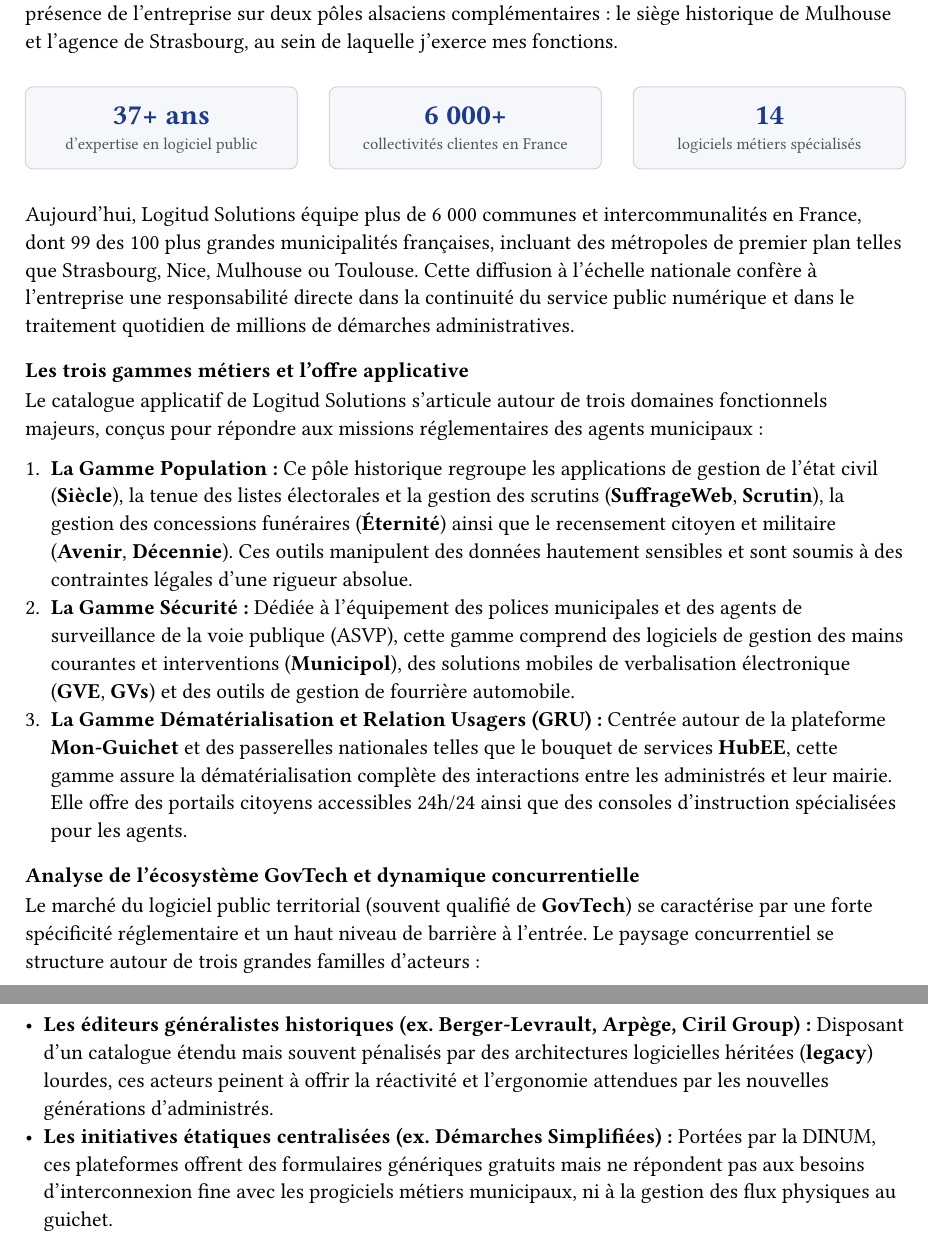
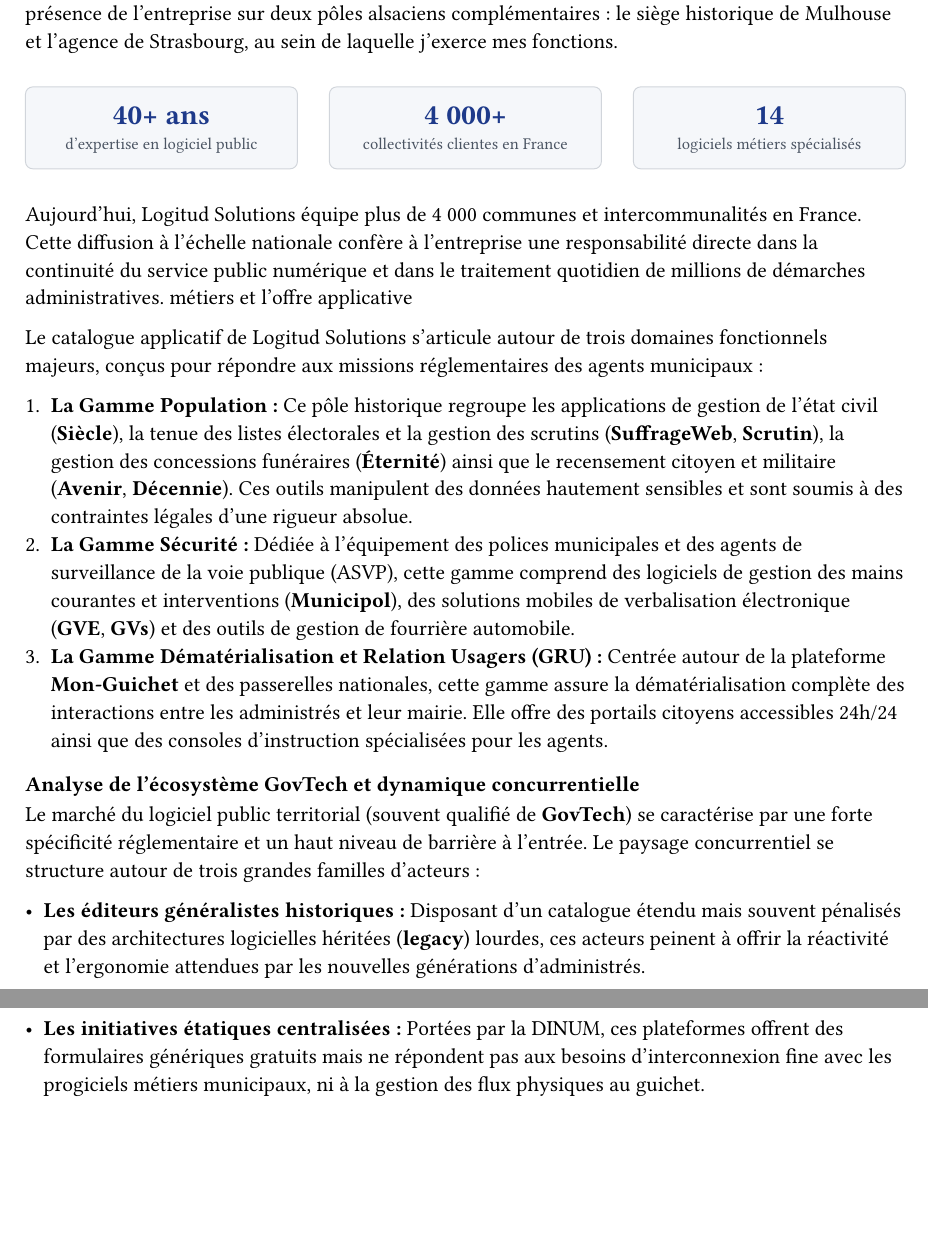
Before and after one commit to wanicolas/ynov_rapport_experience_pro, a Typst document (chapters/01_introduction.typ): two parts of pages 1 and 2 of 6, joined at a grey line, cut so that both start at the same text, the shorter picture padded with empty space. Compiled offline with Typst 0.15.

Commit message:
fix: update numerical data and improve formatting in chapters 01, 02, and 03

```diff
--- a/chapters/01_introduction.typ
+++ b/chapters/01_introduction.typ
@@ -25,7 +25,7 @@
       width: 100%,
       [
         #align(center)[
-          #text(size: 15pt, weight: "bold", fill: rgb("#1e3a8a"))[37+ ans] \
+          #text(size: 15pt, weight: "bold", fill: rgb("#1e3a8a"))[40+ ans] \
           #text(size: 8.5pt, fill: rgb("#4b5563"))[d'expertise en logiciel public]
         ]
       ],
@@ -38,7 +38,7 @@
       width: 100%,
       [
         #align(center)[
-          #text(size: 15pt, weight: "bold", fill: rgb("#1e3a8a"))[6 000+] \
+          #text(size: 15pt, weight: "bold", fill: rgb("#1e3a8a"))[4 000+] \
           #text(size: 8.5pt, fill: rgb("#4b5563"))[collectivités clientes en France]
         ]
       ],
@@ -60,22 +60,20 @@
 ]
 #v(0.6em)
 
-Aujourd'hui, Logitud Solutions équipe plus de 6 000 communes et intercommunalités en France, dont 99 des 100 plus grandes municipalités françaises, incluant des métropoles de premier plan telles que Strasbourg, Nice, Mulhouse ou Toulouse. Cette diffusion à l'échelle nationale confère à l'entreprise une responsabilité directe dans la continuité du service public numérique et dans le traitement quotidien de millions de démarches administratives.
-
-=== Les trois gammes métiers et l'offre applicative
+Aujourd'hui, Logitud Solutions équipe plus de 4 000 communes et intercommunalités en France. Cette diffusion à l'échelle nationale confère à l'entreprise une responsabilité directe dans la continuité du service public numérique et dans le traitement quotidien de millions de démarches administratives. métiers et l'offre applicative
 
 Le catalogue applicatif de Logitud Solutions s'articule autour de trois domaines fonctionnels majeurs, conçus pour répondre aux missions réglementaires des agents municipaux :
 
 1. *La Gamme Population :* Ce pôle historique regroupe les applications de gestion de l'état civil (*Siècle*), la tenue des listes électorales et la gestion des scrutins (*SuffrageWeb*, *Scrutin*), la gestion des concessions funéraires (*Éternité*) ainsi que le recensement citoyen et militaire (*Avenir*, *Décennie*). Ces outils manipulent des données hautement sensibles et sont soumis à des contraintes légales d'une rigueur absolue.
 2. *La Gamme Sécurité :* Dédiée à l'équipement des polices municipales et des agents de surveillance de la voie publique (ASVP), cette gamme comprend des logiciels de gestion des mains courantes et interventions (*Municipol*), des solutions mobiles de verbalisation électronique (*GVE*, *GVs*) et des outils de gestion de fourrière automobile.
-3. *La Gamme Dématérialisation et Relation Usagers (GRU) :* Centrée autour de la plateforme *Mon-Guichet* et des passerelles nationales telles que le bouquet de services *HubEE*, cette gamme assure la dématérialisation complète des interactions entre les administrés et leur mairie. Elle offre des portails citoyens accessibles 24h/24 ainsi que des consoles d'instruction spécialisées pour les agents.
+3. *La Gamme Dématérialisation et Relation Usagers (GRU) :* Centrée autour de la plateforme *Mon-Guichet* et des passerelles nationales, cette gamme assure la dématérialisation complète des interactions entre les administrés et leur mairie. Elle offre des portails citoyens accessibles 24h/24 ainsi que des consoles d'instruction spécialisées pour les agents.
 
 === Analyse de l'écosystème GovTech et dynamique concurrentielle
 
 Le marché du logiciel public territorial (souvent qualifié de *GovTech*) se caractérise par une forte spécificité réglementaire et un haut niveau de barrière à l'entrée. Le paysage concurrentiel se structure autour de trois grandes familles d'acteurs :
 
-- *Les éditeurs généralistes historiques (ex. Berger-Levrault, Arpège, Ciril Group) :* Disposant d'un catalogue étendu mais souvent pénalisés par des architectures logicielles héritées (*legacy*) lourdes, ces acteurs peinent à offrir la réactivité et l'ergonomie attendues par les nouvelles générations d'administrés.
-- *Les initiatives étatiques centralisées (ex. Démarches Simplifiées) :* Portées par la DINUM, ces plateformes offrent des formulaires génériques gratuits mais ne répondent pas aux besoins d'interconnexion fine avec les progiciels métiers municipaux, ni à la gestion des flux physiques au guichet.
+- *Les éditeurs généralistes historiques :* Disposant d'un catalogue étendu mais souvent pénalisés par des architectures logicielles héritées (*legacy*) lourdes, ces acteurs peinent à offrir la réactivité et l'ergonomie attendues par les nouvelles générations d'administrés.
+- *Les initiatives étatiques centralisées :* Portées par la DINUM, ces plateformes offrent des formulaires génériques gratuits mais ne répondent pas aux besoins d'interconnexion fine avec les progiciels métiers municipaux, ni à la gestion des flux physiques au guichet.
 - *Les pure-players SaaS spécialisés :* De nouveaux entrants ciblent des briques isolées (ex. prise de rendez-vous ou billetterie), mais sans disposer de la profondeur fonctionnelle ni de la conformité juridique éprouvée sur l'ensemble de la chaîne administrative.
 
 Dans cet échiquier, Logitud Solutions se différencie par une stratégie d'*écosystème unifié* : combiner la robustesse de 37 ans d'expertise réglementaire avec des interfaces web modernes, ultra-rapides et modulaires.
```
Also changed, not shown: chapters/02_missions.typ (+4 -1 lines), chapters/03_bilan.typ (+10 -6 lines).
